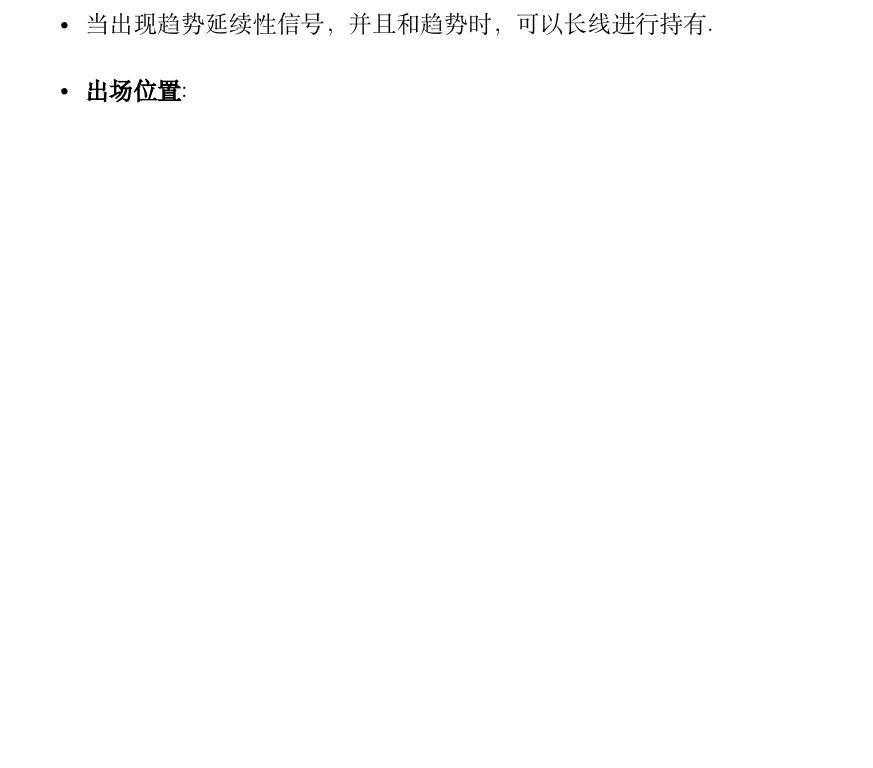
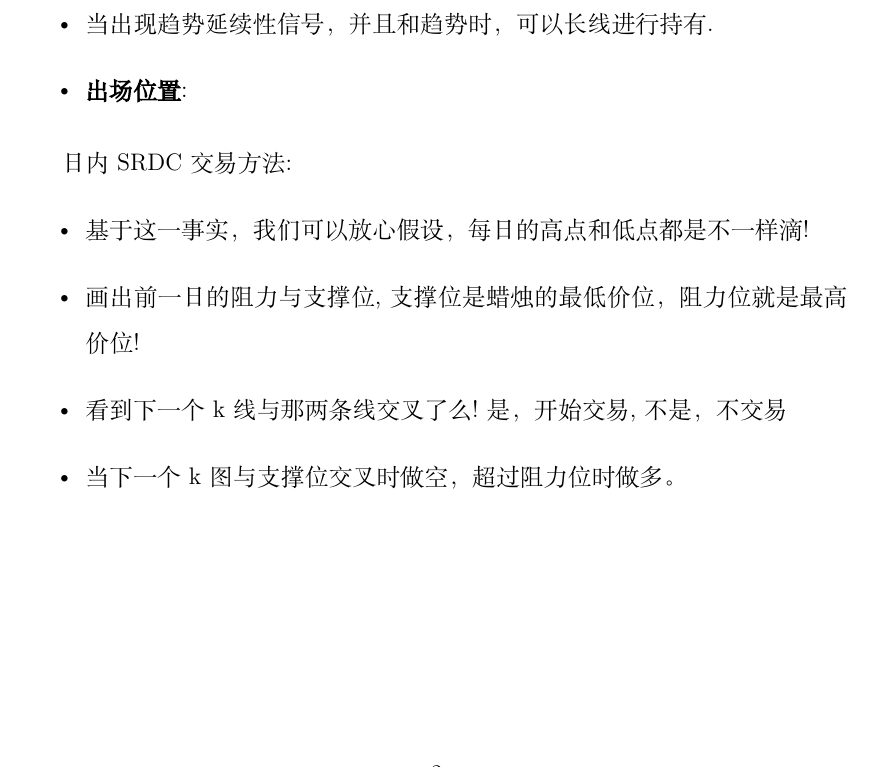
Before and after one commit to duanwujie/MQL4_Backup, a LaTeX document (World/安静的世界.tex, which reads World/交易策略.tex): part of page 2 of 2, cut so that both start at the same text, the shorter picture padded with empty space. Compiled offline with XeLaTeX; a missing font is replaced by an installed copy or a similar font.

Commit message:
MACD 添加控件

```diff
--- a/World/交易策略.tex
+++ b/World/交易策略.tex
@@ -17,3 +17,12 @@
 \item 当出现趋势延续性信号，并且和趋势时，可以长线进行持有.
 \item \textbf{出场位置}:
 \end{itemize}
+
+
+日内SRDC交易方法:
+\begin{itemize}
+\item 基于这一事实，我们可以放心假设，每日的高点和低点都是不一样滴!
+\item 画出前一日的阻力与支撑位,支撑位是蜡烛的最低价位，阻力位就是最高价位!
+\item 看到下一个k线与那两条线交叉了么!是，开始交易,不是，不交易
+\item 当下一个k图与支撑位交叉时做空，超过阻力位时做多。
+\end{itemize}
```
Also changed, not shown: 3 other files.
